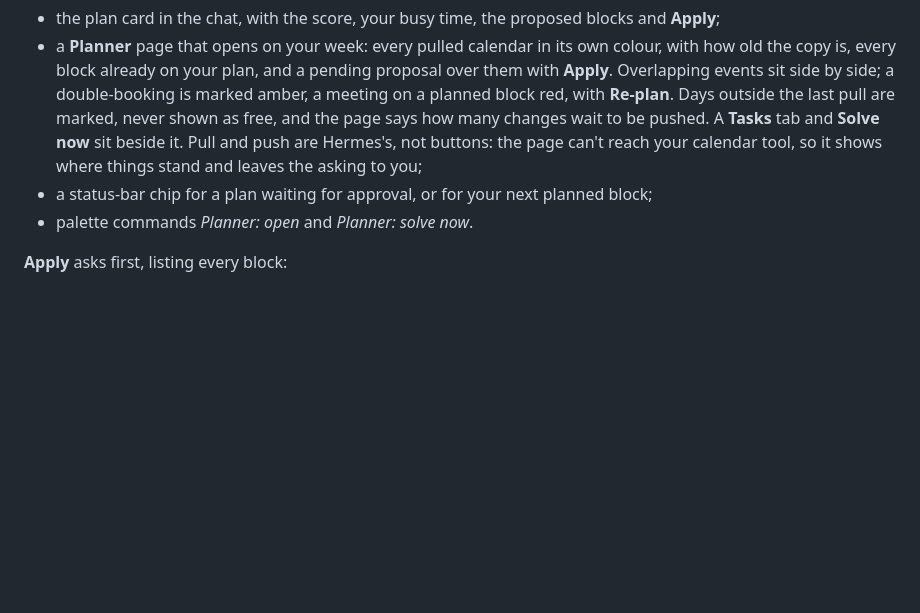
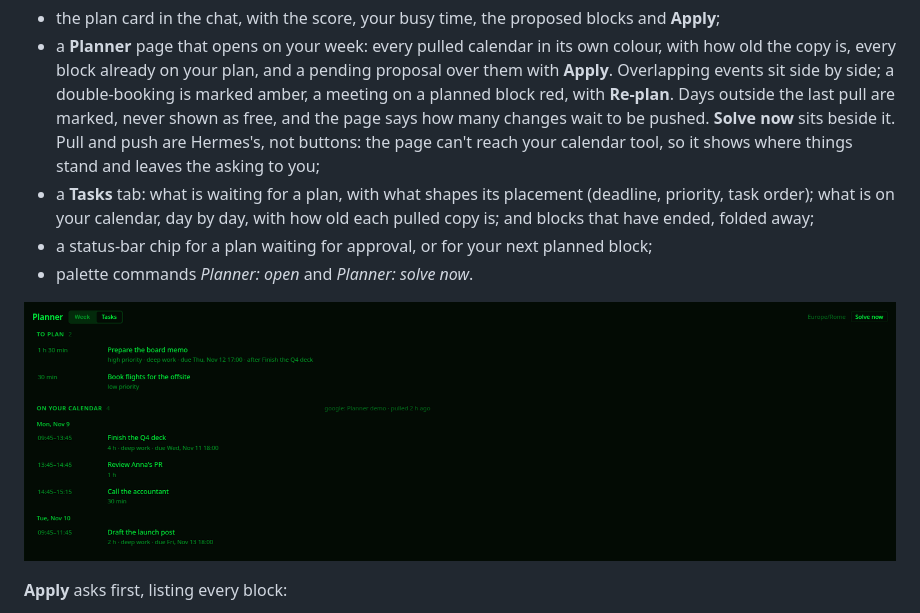
Before and after one commit to blackopsrepl/hermes-solverforge-planner, a Markdown page: README.md, the part around the change. Rendered like a GitHub page; pictures changed too: docs/screenshots/tasks-tab.png (added); blank space fills up the shorter version.

Commit message:
docs: screenshot and description of the Tasks tab

```diff
--- a/README.md
+++ b/README.md
@@ -108,11 +108,16 @@ gives you an `.ics` file; importing it again updates the same events instead of
   the copy is, every block already on your plan, and a pending proposal over them with **Apply**.
   Overlapping events sit side by side; a double-booking is marked amber, a meeting on a planned
   block red, with **Re-plan**. Days outside the last pull are marked, never shown as free, and the
-  page says how many changes wait to be pushed. A **Tasks** tab and **Solve now** sit beside it.
+  page says how many changes wait to be pushed. **Solve now** sits beside it.
   Pull and push are Hermes's, not buttons: the page can't reach your calendar tool, so it shows
   where things stand and leaves the asking to you;
+- a **Tasks** tab: what is waiting for a plan, with what shapes its placement (deadline, priority,
+  task order); what is on your calendar, day by day, with how old each pulled copy is; and blocks
+  that have ended, folded away;
 - a status-bar chip for a plan waiting for approval, or for your next planned block;
 - palette commands *Planner: open* and *Planner: solve now*.
+
+![The Tasks tab: two tasks waiting for a plan, and four blocks on the calendar by day](docs/screenshots/tasks-tab.png)
 
 **Apply** asks first, listing every block:
 
```
